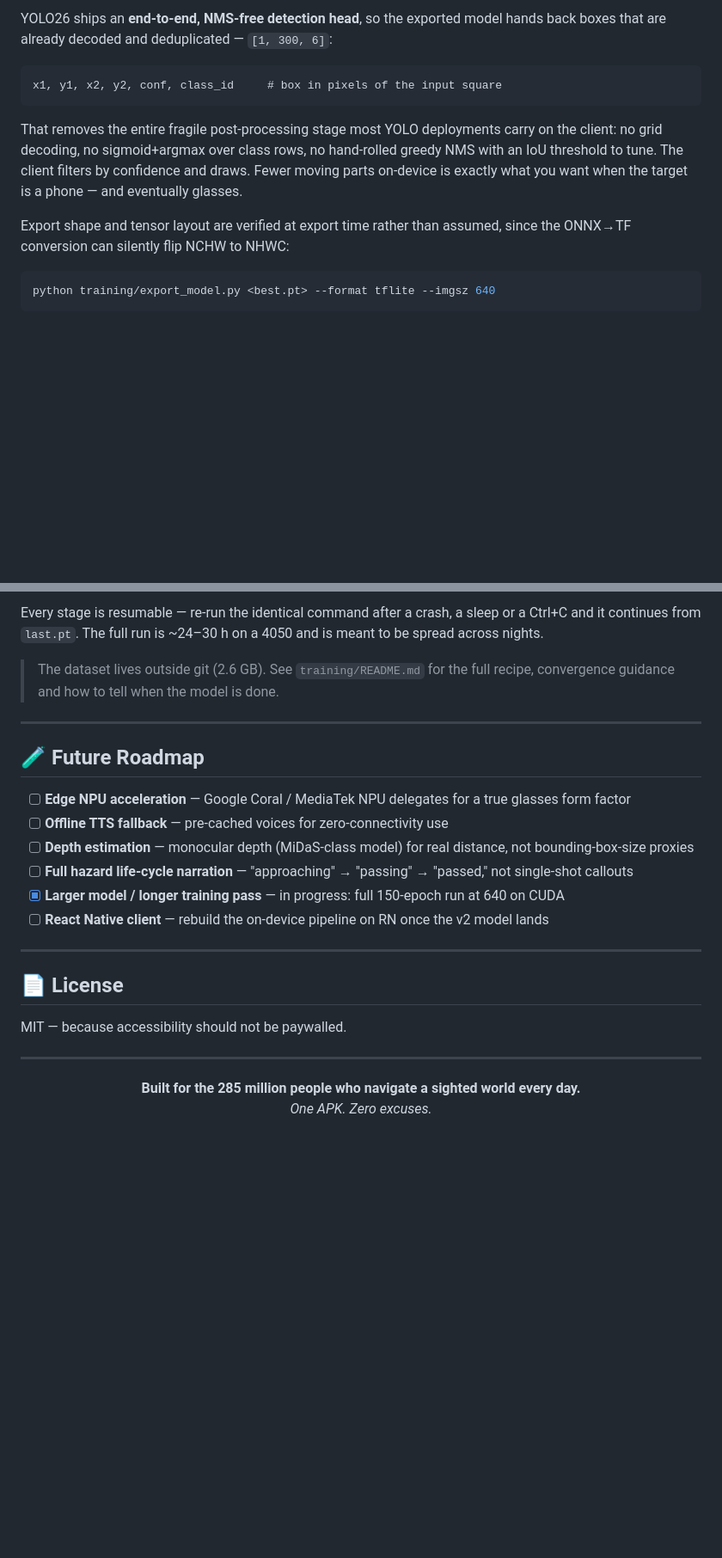
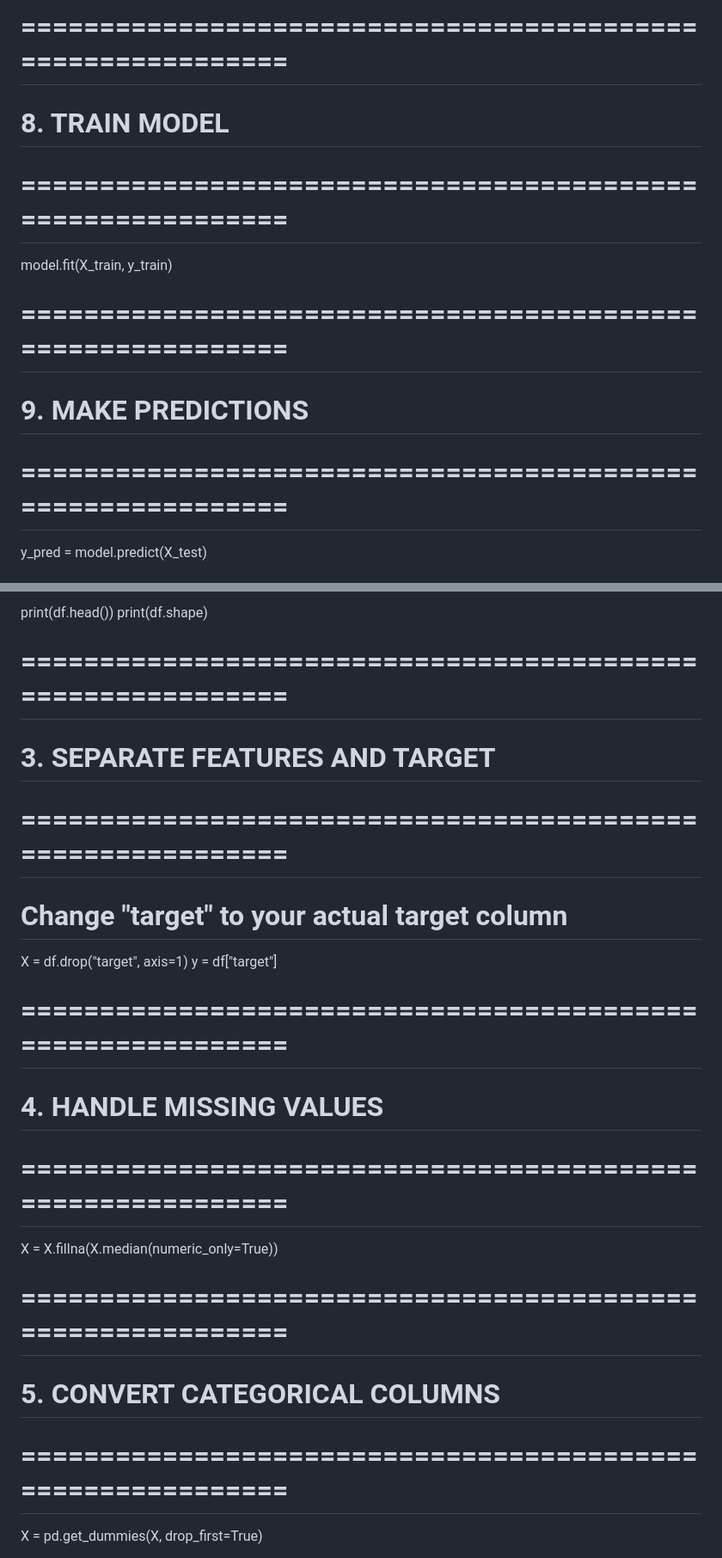
Before and after one commit to vinoth12345678910/lens-voice, a Markdown page: README.md, 2 parts joined by grey strips. Shown at 86% size. Drawn GitHub-style; folded sections open; blank space fills up the shorter version.

````diff
--- a/README.md
+++ b/README.md
@@ -88,21 +73,14 @@ flowchart TD
 
-YOLO26 ships an **end-to-end, NMS-free detection head**, so the exported model
-hands back boxes that are already decoded and deduplicated — `[1, 300, 6]`:
+# ============================================================
+# 8. TRAIN MODEL
+# ============================================================
 
-```
-x1, y1, x2, y2, conf, class_id     # box in pixels of the input square
-```
+model.fit(X_train, y_train)
 
-That removes the entire fragile post-processing stage most YOLO deployments
-carry on the client: no grid decoding, no sigmoid+argmax over class rows, no
-hand-rolled greedy NMS with an IoU threshold to tune. The client filters by
-confidence and draws. Fewer moving parts on-device is exactly what you want
-when the target is a phone — and eventually glasses.
 
-Export shape and tensor layout are verified at export time rather than
-assumed, since the ONNX→TF conversion can silently flip NCHW to NHWC:
+# ============================================================
+# 9. MAKE PREDICTIONS
+# ============================================================
 
-```bash
-python training/export_model.py <best.pt> --format tflite --imgsz 640
-```
+y_pred = model.predict(X_test)
 
@@ -190,32 +149,27 @@ python training/train_gpu.py --stage main --imgsz 640 --epochs 150 --batch 32
 
-Every stage is resumable — re-run the identical command after a crash, a sleep
-or a Ctrl+C and it continues from `last.pt`. The full run is ~24–30 h on a
-4050 and is meant to be spread across nights.
+print(df.head())
+print(df.shape)
 
-> The dataset lives outside git (2.6 GB). See `training/README.md` for the full
-> recipe, convergence guidance and how to tell when the model is done.
 
----
+# ============================================================
+# 3. SEPARATE FEATURES AND TARGET
+# ============================================================
 
-## 🧪 Future Roadmap
+# Change "target" to your actual target column
+X = df.drop("target", axis=1)
+y = df["target"]
 
-- [ ] **Edge NPU acceleration** — Google Coral / MediaTek NPU delegates for a true glasses form factor
-- [ ] **Offline TTS fallback** — pre-cached voices for zero-connectivity use
-- [ ] **Depth estimation** — monocular depth (MiDaS-class model) for real distance, not bounding-box-size proxies
-- [ ] **Full hazard life-cycle narration** — "approaching" → "passing" → "passed," not single-shot callouts
-- [x] **Larger model / longer training pass** — in progress: full 150-epoch run at 640 on CUDA
-- [ ] **React Native client** — rebuild the on-device pipeline on RN once the v2 model lands
 
----
+# ============================================================
+# 4. HANDLE MISSING VALUES
+# ============================================================
 
-## 📄 License
+X = X.fillna(X.median(numeric_only=True))
 
-MIT — because accessibility should not be paywalled.
 
----
+# ============================================================
+# 5. CONVERT CATEGORICAL COLUMNS
+# ============================================================
 
-<p align="center">
-  <strong>Built for the 285 million people who navigate a sighted world every day.</strong><br>
-  <em>One APK. Zero excuses.</em>
-</p>
+X = pd.get_dummies(X, drop_first=True)
 
````
Also changed, not shown: other parts of README.md (+431 -135 lines).
